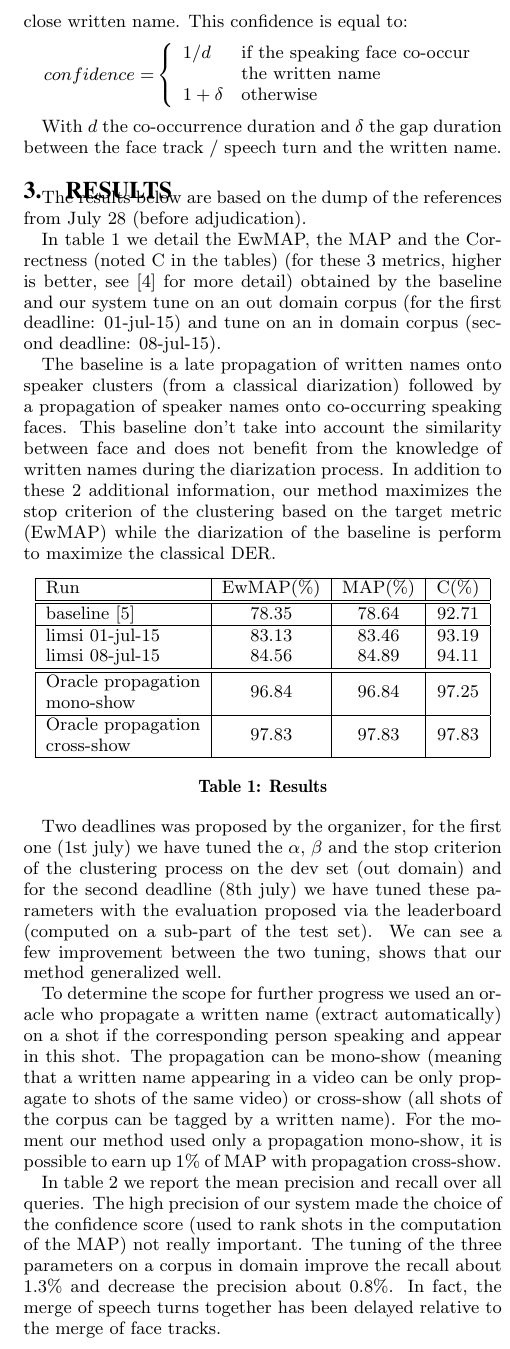
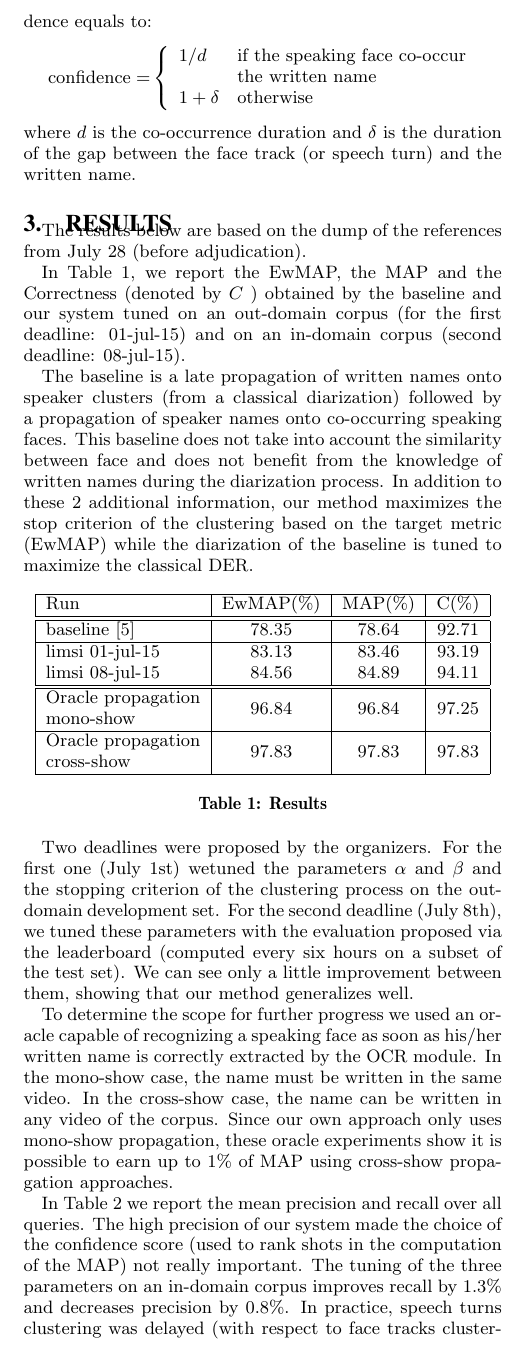
Before and after one commit to camomile-project/Limsi_at_mediaeval_2015, a LaTeX paper (limsi_at_mediaeval_2015.tex): part of one column of page 2 of 2, cut at the place of the change. Compiled offline with pdfLaTeX.

Commit message:
Relecture

```diff
--- a/limsi_at_mediaeval_2015.tex
+++ b/limsi_at_mediaeval_2015.tex
@@ -158,7 +158,7 @@ Finally, we perform an agglomerative clustering on the multi-modal matrix to mer
 
-For each identified cluster we list all shots (the shot segmentation was provided by the organizers) where they speak and appear on screen at the same time. A confidence score is computed for each (person, shot). This score is based on the temporal distance between the speaking face and its close written name. This confidence is equal to:
+For each identified cluster, we list all shots (the shot segmentation was provided by the organizers) where the corresponding person speaks and appears on screen at the same time. A confidence score is computed for each (person, shot) pair. This score is based on the temporal distance between the speaking face and its closest written name. This confidence equals to:
 \begin{align*}
-  confidence = & \left\{
+  \text{confidence} = & \left\{
   	\begin{array}{ll}
   		1/d  & \mbox{if the speaking face co-occur}  \\
   		 	 & \mbox{the written name}		\\
@@ -167,16 +167,15 @@ For each identified cluster we list all shots (the shot segmentation was provide
   \right.
 \end{align*}
 
-With $d$ the co-occurrence duration and $\delta$ the gap duration between the face track / speech turn and the written name.
-
+\noindent where $d$ is the co-occurrence duration and $\delta$ is the duration of the gap between the face track (or speech turn) and the written name.
 
 \section{Results}
 
 The results below are based on the dump of the references from July 28 (before adjudication).
 
-In table~\ref{tab:results} we detail the EwMAP, the MAP and the Correctness (noted C in the tables) (for these 3 metrics, higher is better, see~\cite{POIGNANT--MEDIAEVAL--2015} for more detail) obtained by the baseline and our system tune on an out domain corpus (for the first deadline: 01-jul-15) and tune on an in domain corpus (second deadline: 08-jul-15).
+In Table~\ref{tab:results}, we report the EwMAP, the MAP and the Correctness (denoted by $C$ ) obtained by the baseline and our system tuned on an out-domain corpus (for the first deadline: 01-jul-15) and on an in-domain corpus (second deadline: 08-jul-15).
 
-The baseline is a late propagation of written names onto speaker clusters (from a classical diarization) followed by a propagation of speaker names onto co-occurring speaking faces. This baseline don't take into account the similarity between face and does not benefit from the knowledge of written names during the diarization process. In addition to these 2 additional information, our method maximizes the stop criterion of the clustering based on the target metric (EwMAP) while the diarization of the baseline is perform to maximize the classical DER.
+The baseline is a late propagation of written names onto speaker clusters (from a classical diarization) followed by a propagation of speaker names onto co-occurring speaking faces. This baseline does not take into account the similarity between face and does not benefit from the knowledge of written names during the diarization process. In addition to these 2 additional information, our method maximizes the stop criterion of the clustering based on the target metric (EwMAP) while the diarization of the baseline is tuned to maximize the classical DER.
 
 \begin{table}[ht]
   \centering
@@ -202,11 +201,12 @@ The baseline is a late propagation of written names onto speaker clusters (from
   \label{tab:results}
 \end{table}
 
-Two deadlines was proposed by the organizer, for the first one (1st july) we have tuned the $\alpha$, $\beta$ and the stop criterion of the clustering process on the dev set (out domain) and for the second deadline (8th july) we have tuned these parameters with the evaluation proposed via the leaderboard (computed on a sub-part of the test set). We can see a few improvement between the two tuning, shows that our method generalized well.
+Two deadlines were proposed by the organizers. For the first one (July 1st) wetuned the parameters $\alpha$ and $\beta$ and the stopping criterion of the clustering process on the out-domain development set. For the second deadline (July 8th), we tuned these parameters with the evaluation proposed via the leaderboard (computed every six hours on a subset of the test set). We can see only a little improvement between them, showing that our method generalizes well.
 
-To determine the scope for further progress we used an oracle who propagate a written name (extract automatically) on a shot if the corresponding person speaking and appear in this shot. The propagation can be mono-show (meaning that a written name appearing in a video can be only propagate to shots of the same video) or cross-show (all shots of the corpus can be tagged by a written name). For the moment our method used only a propagation mono-show, it is possible to earn up 1\% of MAP with propagation cross-show.
+To determine the scope for further progress we used an oracle capable of recognizing a speaking face as soon as his/her written name is correctly extracted by the OCR module. In the mono-show case, the name must be written in the same video. In the cross-show case, the name can be written in any video of the corpus. Since our own approach only uses mono-show propagation, these oracle experiments show it is possible to earn up to 1\% of MAP using cross-show propagation approaches.
 
-In table~\ref{tab:precions_and_recall} we report the mean precision and recall over all queries. The high precision of our system made the choice of the confidence score (used to rank shots in the computation of the MAP) not really important. The tuning of the three parameters on a corpus in domain improve the recall about 1.3\% and decrease the precision about 0.8\%. In fact, the merge of speech turns together has been delayed relative to the merge of face tracks.
+In Table~\ref{tab:precions_and_recall} we report the mean precision and recall over all queries. The high precision of our system made the choice of the confidence score (used to rank shots in the computation of the MAP) not really important. The tuning of the three parameters on an in-domain corpus improves recall by 1.3\% and decreases precision by 0.8\%.
+In practice, speech turns clustering was delayed (with respect to face tracks clustering) between July 1st (out-domain) and July 8th (in-domain tuning).
 
 \begin{table}[ht]
   \centering
@@ -276,18 +276,15 @@ In table~\ref{tab:precions_and_recall} we report the mean precision and recall o
 
 \section{Conclusion and future works}
 
-This paper presented our approach and results at the MediaEval Person Discovery in Broadcast TV task. The process used an audio/video diarization constraint by written names on screen.
-This source of identities is used to both identify clusters and also to avoid wrong merge between cluster during the agglomerative clustering process.
+This paper presented our approach and results at the MediaEval Person Discovery in Broadcast TV task. The process used an audio/video diarization constrained by written names on screen.
+This source of identities is used to both identify clusters and avoid wrong merges during the agglomerative clustering process.
 
 For future works we will improve the distance between speech turns, try other clustering methods and cross-show propagation.
 
 
 \section{Acknowledgment}
 
-This work was supported by the French National Agency for Research under grant ANR-12-CHRI-0006-01.
-The open source CAMOMILE collaborative annotation platform\footnote{\url{http://github.com/camomile-project}} was used extensively throughout the progress of the task: from the run submission script to the automated leaderboard, including \emph{a posteriori} collaborative annotation of the test corpus.
-
-
+This work was supported by the French National Agency for Research under grant ANR-12-CHRI-0006-01 (CAMOMILE project).
 
 % The following two commands are all you need in the
 % initial runs of your .tex file to
```
Also changed, not shown: limsi_at_mediaeval_2015.tex (16 more changed lines).
